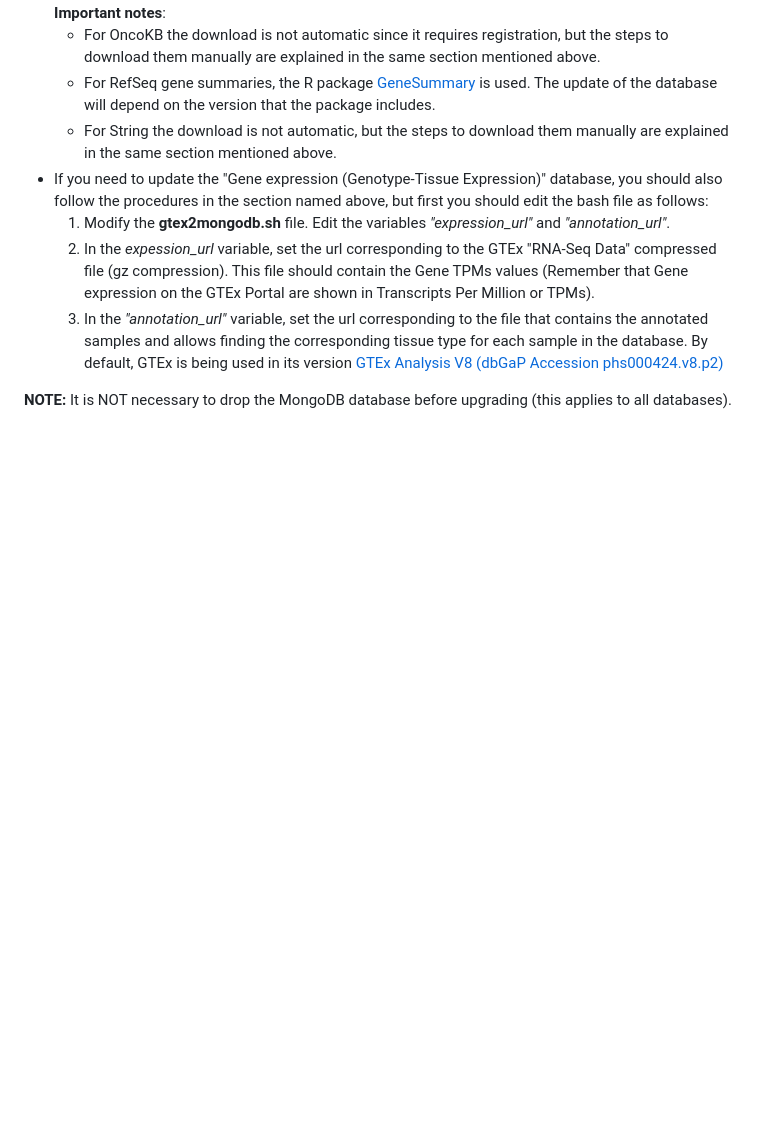
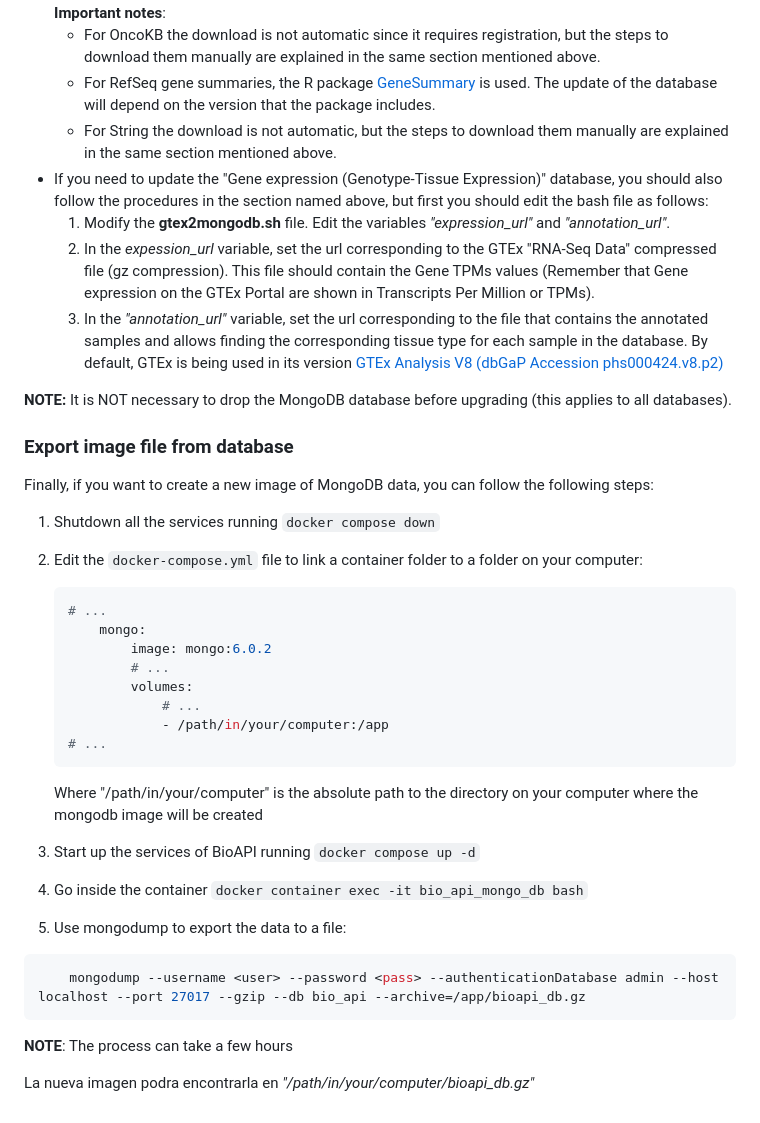
Before and after one commit to omics-datascience/BioAPI, a Markdown page: DEPLOYING.md, the part around one of its changes. GitHub-like rendering; blank space fills up the shorter version.

Commit message:
'Export image file from database' section added in DEPLOYONG.md

````diff
--- a/DEPLOYING.md
+++ b/DEPLOYING.md
@@ -129,3 +129,34 @@ If new versions are released for the genomic databases included in BioAPI, you c
   By default, GTEx is being used in its version [GTEx Analysis V8 (dbGaP Accession phs000424.v8.p2)](https://gtexportal.org/home/datasets#datasetDiv1)
 
 **NOTE:** It is NOT necessary to drop the MongoDB database before upgrading (this applies to all databases).
+
+### Export image file from database
+
+Finally, if you want to create a new image of MongoDB data, you can follow the following steps:
+
+1. Shutdown all the services running `docker compose down`
+2. Edit the `docker-compose.yml` file to link a container folder to a folder on your computer:
+
+    ```yml
+    # ...
+        mongo:
+            image: mongo:6.0.2
+            # ...
+            volumes:
+                # ...
+                - /path/in/your/computer:/app
+    # ...
+    ```
+
+    Where "/path/in/your/computer" is the absolute path to the directory on your computer where the mongodb image will be created
+3. Start up the services of BioAPI running `docker compose up -d`
+4. Go inside the container `docker container exec -it bio_api_mongo_db bash`
+5. Use mongodump to export the data to a file:
+
+```bash
+    mongodump --username <user> --password <pass> --authenticationDatabase admin --host localhost --port 27017 --gzip --db bio_api --archive=/app/bioapi_db.gz
+```
+
+**NOTE**: The process can take a few hours
+
+La nueva imagen podra encontrarla en *"/path/in/your/computer/bioapi_db.gz"*
````
Also changed, not shown: other parts of DEPLOYING.md (+19 -19 lines).
